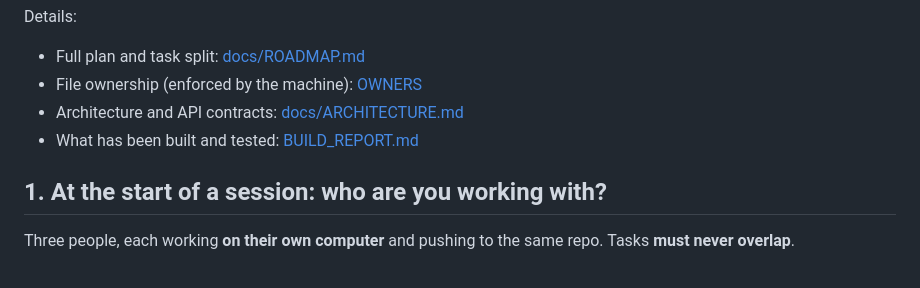
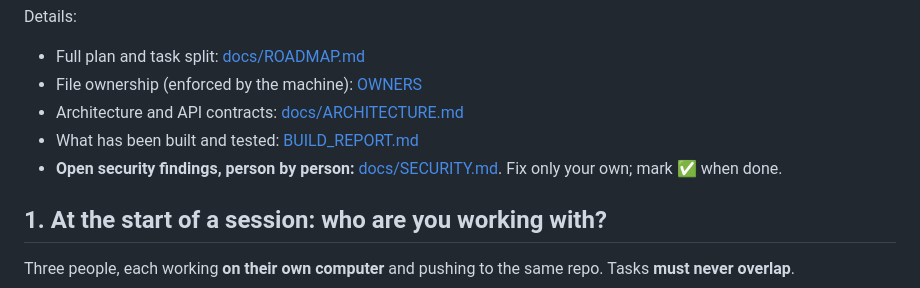
Before and after one commit to K0yr0/CitySense, a Markdown page: CLAUDE.md, the part around the change. GitHub-like rendering.

```diff
--- a/CLAUDE.md
+++ b/CLAUDE.md
@@ -9,6 +9,7 @@ Details:
 - File ownership (enforced by the machine): [OWNERS](OWNERS)
 - Architecture and API contracts: [docs/ARCHITECTURE.md](docs/ARCHITECTURE.md)
 - What has been built and tested: [BUILD_REPORT.md](BUILD_REPORT.md)
+- **Open security findings, person by person:** [docs/SECURITY.md](docs/SECURITY.md). Fix only your own; mark ✅ when done.
 
 ## 1. At the start of a session: who are you working with?
 
```
Also changed, not shown: docs/SECURITY.md (added, +107 -0 lines).
